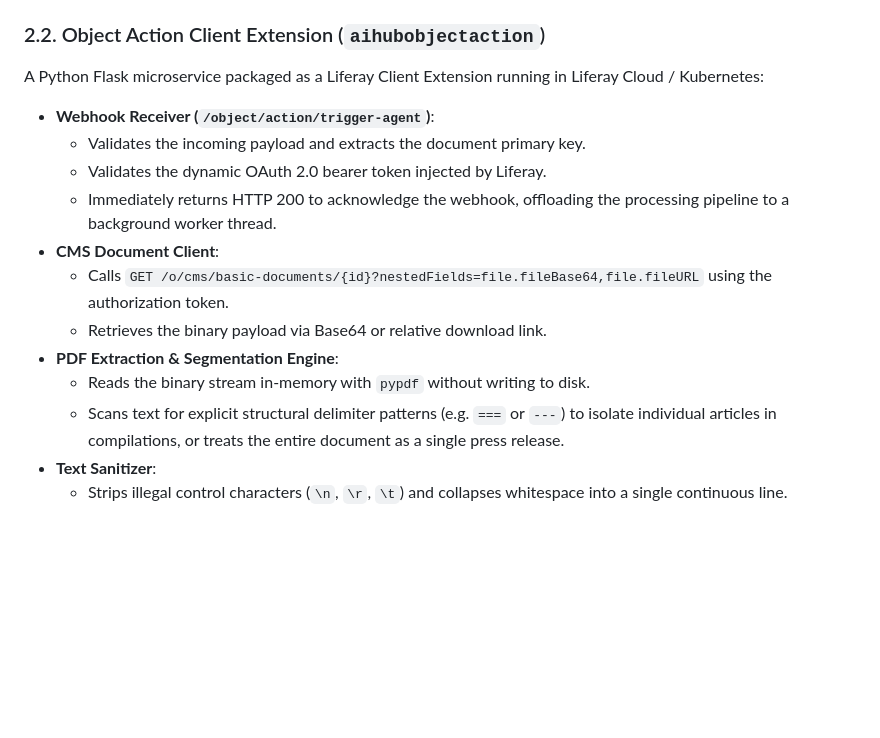
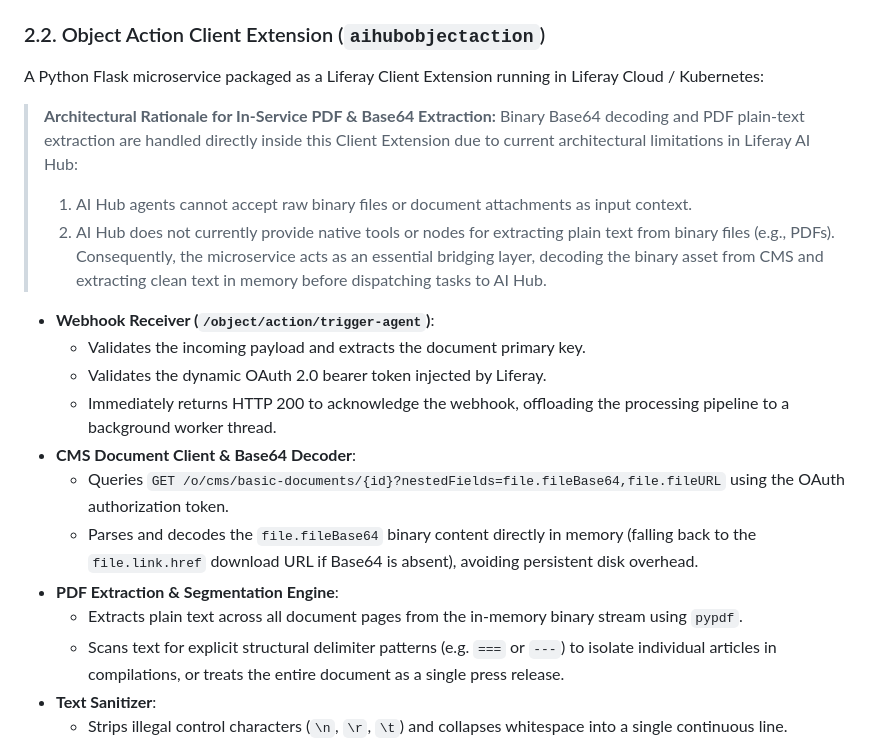
Before and after one commit to juanmanuelrogado/demo-resources, a Markdown page: client-extensions/aihubobjectaction/ARCHITECTURE.md, the part around the change. GitHub-like rendering; blank space fills up the shorter version.

Commit message:
Documentation: justify object action

```diff
--- a/client-extensions/aihubobjectaction/ARCHITECTURE.md
+++ b/client-extensions/aihubobjectaction/ARCHITECTURE.md
@@ -54,15 +54,21 @@ The solution automates the ingestion, text extraction, segmentation, and semanti
 ### 2.2. Object Action Client Extension (`aihubobjectaction`)
 A Python Flask microservice packaged as a Liferay Client Extension running in Liferay Cloud / Kubernetes:
 
+> **Architectural Rationale for In-Service PDF & Base64 Extraction:**
+> Binary Base64 decoding and PDF plain-text extraction are handled directly inside this Client Extension due to current architectural limitations in Liferay AI Hub:
+> 1. AI Hub agents cannot accept raw binary files or document attachments as input context.
+> 2. AI Hub does not currently provide native tools or nodes for extracting plain text from binary files (e.g., PDFs).
+> Consequently, the microservice acts as an essential bridging layer, decoding the binary asset from CMS and extracting clean text in memory before dispatching tasks to AI Hub.
+
 * **Webhook Receiver (`/object/action/trigger-agent`)**:
   * Validates the incoming payload and extracts the document primary key.
   * Validates the dynamic OAuth 2.0 bearer token injected by Liferay.
   * Immediately returns HTTP 200 to acknowledge the webhook, offloading the processing pipeline to a background worker thread.
-* **CMS Document Client**:
-  * Calls `GET /o/cms/basic-documents/{id}?nestedFields=file.fileBase64,file.fileURL` using the authorization token.
-  * Retrieves the binary payload via Base64 or relative download link.
+* **CMS Document Client & Base64 Decoder**:
+  * Queries `GET /o/cms/basic-documents/{id}?nestedFields=file.fileBase64,file.fileURL` using the OAuth authorization token.
+  * Parses and decodes the `file.fileBase64` binary content directly in memory (falling back to the `file.link.href` download URL if Base64 is absent), avoiding persistent disk overhead.
 * **PDF Extraction & Segmentation Engine**:
-  * Reads the binary stream in-memory with `pypdf` without writing to disk.
+  * Extracts plain text across all document pages from the in-memory binary stream using `pypdf`.
   * Scans text for explicit structural delimiter patterns (e.g. `===` or `---`) to isolate individual articles in compilations, or treats the entire document as a single press release.
 * **Text Sanitizer**:
   * Strips illegal control characters (`\n`, `\r`, `\t`) and collapses whitespace into a single continuous line.
```
